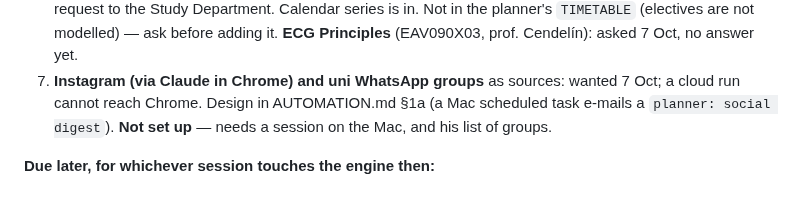
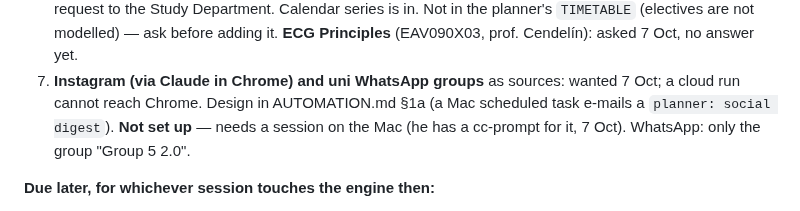
Before and after one commit to kadzidrogalinasdraven/study-planner, a Markdown page: CLAUDE.md, the part around the change. Drawn GitHub-style.

Commit message:
Social digest: WhatsApp limited to the group he named
Co-Authored-By: Claude Opus 5.5 <noreply@anthropic.com>
Claude-Session: https://claude.ai/code/session_01ECTohkzWPYHUgokerorgPr

```diff
--- a/CLAUDE.md
+++ b/CLAUDE.md
@@ -101,7 +101,8 @@ in dry run until 6 Oct and live from 7 Oct (see "The planner check" below).
    (EAV090X03, prof. Cendelín): asked 7 Oct, no answer yet.
 7. **Instagram (via Claude in Chrome) and uni WhatsApp groups** as sources: wanted 7 Oct; a cloud
    run cannot reach Chrome. Design in AUTOMATION.md §1a (a Mac scheduled task e-mails a
-   `planner: social digest`). **Not set up** — needs a session on the Mac, and his list of groups.
+   `planner: social digest`). **Not set up** — needs a session on the Mac (he has a cc-prompt for it, 7 Oct). WhatsApp: only
+   the group "Group 5 2.0".
 
 **Due later, for whichever session touches the engine then:**
 - **February**, with the summer timetable: decide the summer split — the shares stop on 15 Feb and
```
Also changed, not shown: AUTOMATION.md (+2 -2 lines).
